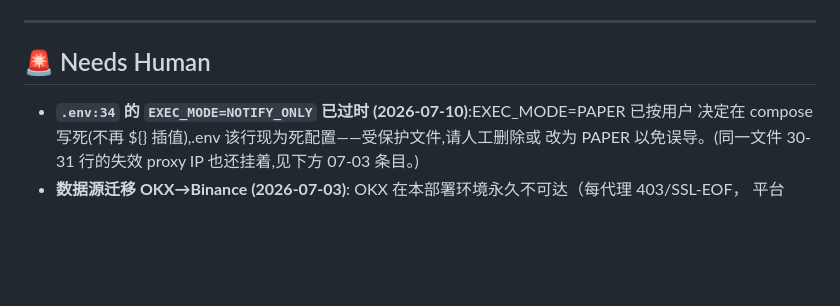
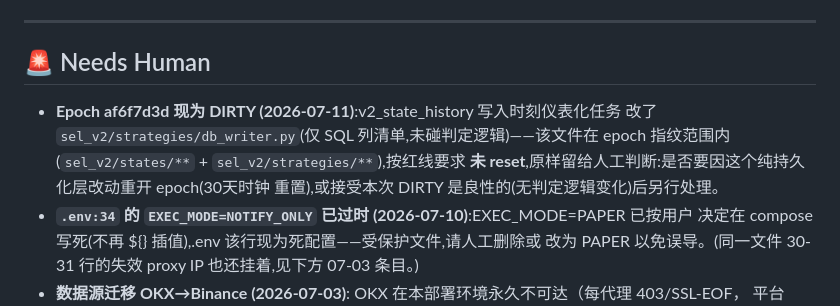
Before and after one commit to soffy88/selene, a Markdown page: STATUS.md, the part around the change. Drawn GitHub-style; blank space fills up the shorter version.

Commit message:
docs(status): flag epoch af6f7d3d DIRTY for human review
Co-Authored-By: Claude Sonnet 5 <noreply@anthropic.com>

```diff
--- a/STATUS.md
+++ b/STATUS.md
@@ -474,6 +474,11 @@ Surging Up/Down direction (sub_state unused); S2 counterfactual (needs tick-driv
 
 ## 🚨 Needs Human
 
+- **Epoch af6f7d3d 现为 DIRTY (2026-07-11)**:v2_state_history 写入时刻仪表化任务
+  改了 `sel_v2/strategies/db_writer.py`(仅 SQL 列清单,未碰判定逻辑)——该文件在
+  epoch 指纹范围内(`sel_v2/states/**` + `sel_v2/strategies/**`),按红线要求
+  **未 reset**,原样留给人工判断:是否要因这个纯持久化层改动重开 epoch(30天时钟
+  重置),或接受本次 DIRTY 是良性的(无判定逻辑变化)后另行处理。
 - **`.env:34` 的 `EXEC_MODE=NOTIFY_ONLY` 已过时 (2026-07-10)**:EXEC_MODE=PAPER 已按用户
   决定在 compose 写死(不再 ${} 插值),.env 该行现为死配置——受保护文件,请人工删除或
   改为 PAPER 以免误导。(同一文件 30-31 行的失效 proxy IP 也还挂着,见下方 07-03 条目。)
```
